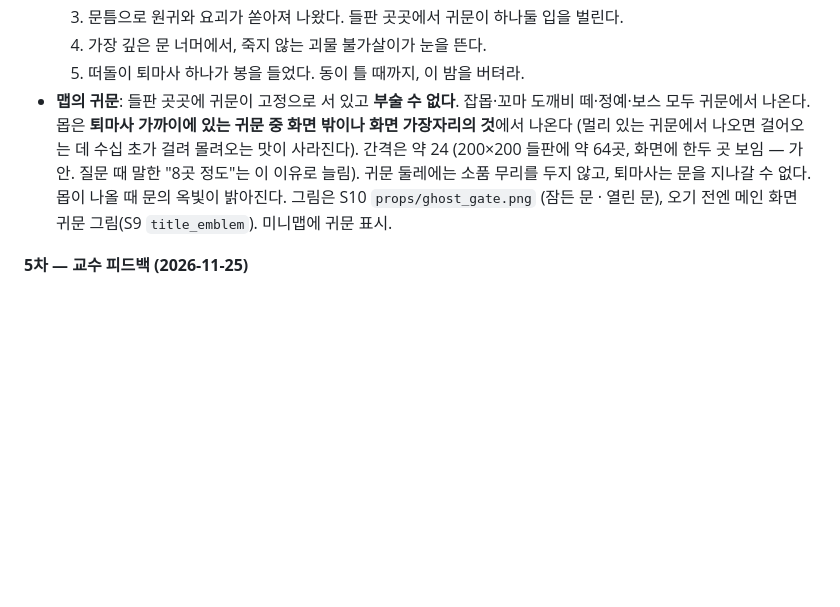
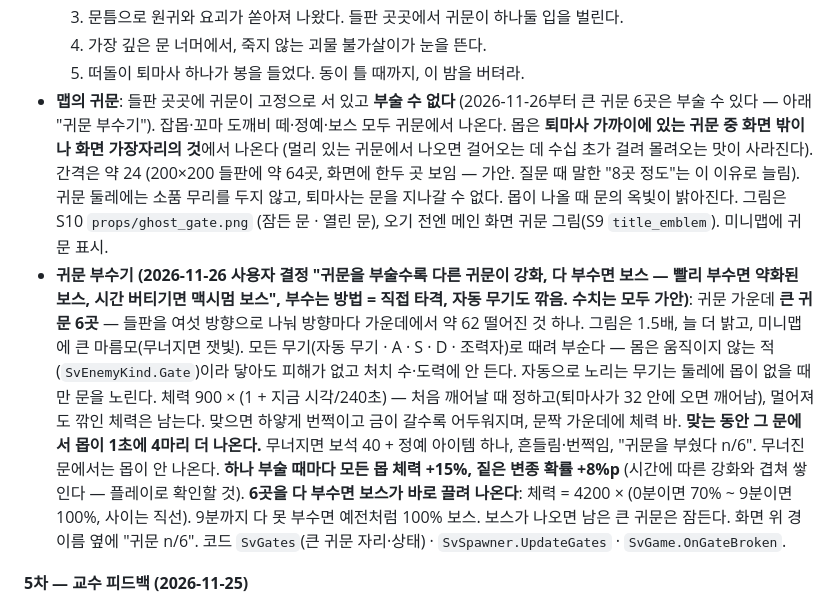
Before and after one commit to JTW16/game_project, a Markdown page: 설계서.md, the part around the change. Drawn GitHub-style; blank space fills up the shorter version.

```diff
--- a/설계서.md
+++ b/설계서.md
@@ -160,7 +160,8 @@ S2 그림을 넣은 뒤 다시 잼 (2026-11-10): 평균 0.82ms(약 1200fps) ·
   3. 문틈으로 원귀와 요괴가 쏟아져 나왔다. 들판 곳곳에서 귀문이 하나둘 입을 벌린다.
   4. 가장 깊은 문 너머에서, 죽지 않는 괴물 불가살이가 눈을 뜬다.
   5. 떠돌이 퇴마사 하나가 봉을 들었다. 동이 틀 때까지, 이 밤을 버텨라.
-- **맵의 귀문**: 들판 곳곳에 귀문이 고정으로 서 있고 **부술 수 없다**. 잡몹·꼬마 도깨비 떼·정예·보스 모두 귀문에서 나온다. 몹은 **퇴마사 가까이에 있는 귀문 중 화면 밖이나 화면 가장자리의 것**에서 나온다 (멀리 있는 귀문에서 나오면 걸어오는 데 수십 초가 걸려 몰려오는 맛이 사라진다). 간격은 약 24 (200×200 들판에 약 64곳, 화면에 한두 곳 보임 — 가안. 질문 때 말한 "8곳 정도"는 이 이유로 늘림). 귀문 둘레에는 소품 무리를 두지 않고, 퇴마사는 문을 지나갈 수 없다. 몹이 나올 때 문의 옥빛이 밝아진다. 그림은 S10 `props/ghost_gate.png` (잠든 문 · 열린 문), 오기 전엔 메인 화면 귀문 그림(S9 `title_emblem`). 미니맵에 귀문 표시.
+- **맵의 귀문**: 들판 곳곳에 귀문이 고정으로 서 있고 **부술 수 없다** (2026-11-26부터 큰 귀문 6곳은 부술 수 있다 — 아래 "귀문 부수기"). 잡몹·꼬마 도깨비 떼·정예·보스 모두 귀문에서 나온다. 몹은 **퇴마사 가까이에 있는 귀문 중 화면 밖이나 화면 가장자리의 것**에서 나온다 (멀리 있는 귀문에서 나오면 걸어오는 데 수십 초가 걸려 몰려오는 맛이 사라진다). 간격은 약 24 (200×200 들판에 약 64곳, 화면에 한두 곳 보임 — 가안. 질문 때 말한 "8곳 정도"는 이 이유로 늘림). 귀문 둘레에는 소품 무리를 두지 않고, 퇴마사는 문을 지나갈 수 없다. 몹이 나올 때 문의 옥빛이 밝아진다. 그림은 S10 `props/ghost_gate.png` (잠든 문 · 열린 문), 오기 전엔 메인 화면 귀문 그림(S9 `title_emblem`). 미니맵에 귀문 표시.
+- **귀문 부수기 (2026-11-26 사용자 결정 "귀문을 부술수록 다른 귀문이 강화, 다 부수면 보스 — 빨리 부수면 약화된 보스, 시간 버티기면 맥시멈 보스", 부수는 방법 = 직접 타격, 자동 무기도 깎음. 수치는 모두 가안)**: 귀문 가운데 **큰 귀문 6곳** — 들판을 여섯 방향으로 나눠 방향마다 가운데에서 약 62 떨어진 것 하나. 그림은 1.5배, 늘 더 밝고, 미니맵에 큰 마름모(무너지면 잿빛). 모든 무기(자동 무기 · A · S · D · 조력자)로 때려 부순다 — 몸은 움직이지 않는 적(`SvEnemyKind.Gate`)이라 닿아도 피해가 없고 처치 수·도력에 안 든다. 자동으로 노리는 무기는 둘레에 몹이 없을 때만 문을 노린다. 체력 900 × (1 + 지금 시각/240초) — 처음 깨어날 때 정하고(퇴마사가 32 안에 오면 깨어남), 멀어져도 깎인 체력은 남는다. 맞으면 하얗게 번쩍이고 금이 갈수록 어두워지며, 문짝 가운데에 체력 바. **맞는 동안 그 문에서 몹이 1초에 4마리 더 나온다.** 무너지면 보석 40 + 정예 아이템 하나, 흔들림·번쩍임, "귀문을 부쉈다 n/6". 무너진 문에서는 몹이 안 나온다. **하나 부술 때마다 모든 몹 체력 +15%, 짙은 변종 확률 +8%p** (시간에 따른 강화와 겹쳐 쌓인다 — 플레이로 확인할 것). **6곳을 다 부수면 보스가 바로 끌려 나온다**: 체력 = 4200 × (0분이면 70% ~ 9분이면 100%, 사이는 직선). 9분까지 다 못 부수면 예전처럼 100% 보스. 보스가 나오면 남은 큰 귀문은 잠든다. 화면 위 경 이름 옆에 "귀문 n/6". 코드 `SvGates`(큰 귀문 자리·상태) · `SvSpawner.UpdateGates` · `SvGame.OnGateBroken`.
 
 **5차 — 교수 피드백 (2026-11-25)**
 
```
Also changed, not shown: docs/변경기록_스크린샷.md (+8 -0 lines), docs/screenshots/gate_broken.jpg (added), docs/screenshots/gate_seal.jpg (added), 11 other files.
